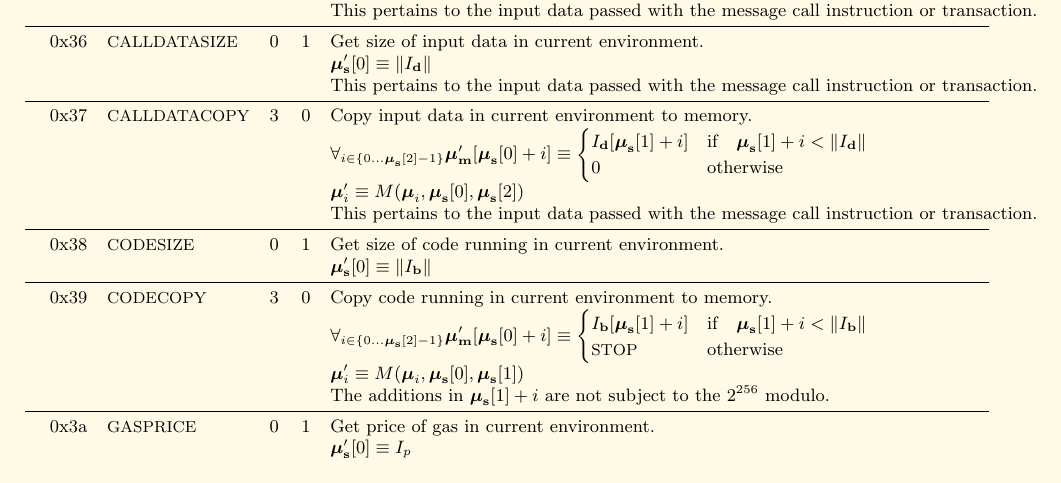
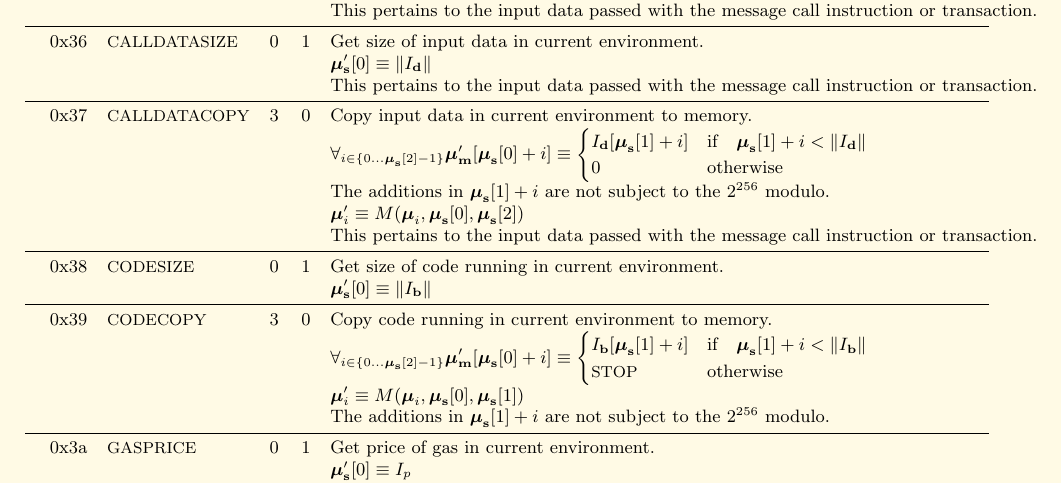
Before and after one commit to ethereum/yellowpaper, a LaTeX paper (Paper.tex): part of page 24 of 32, cut so that both start at the same text. Compiled offline with pdfLaTeX.

Commit message:
The read position of CALLDATACOPY is not calculated modulo (#204)
The VMtest case calldatacopy_DataIndexTooHigh suggests this behavior.

```diff
--- a/Paper.tex
+++ b/Paper.tex
@@ -1700,6 +1700,7 @@ Here given are the various exceptions to the state transition rules given in sec
 0x37 & {\small CALLDATACOPY} & 3 & 0 & Copy input data in current environment to memory. \\
 &&&& $\forall_{i \in \{ 0 \dots \boldsymbol{\mu}_\mathbf{s}[2] - 1\} } \boldsymbol{\mu}'_\mathbf{m}[\boldsymbol{\mu}_\mathbf{s}[0] + i ] \equiv
 \begin{cases} I_\mathbf{d}[\boldsymbol{\mu}_\mathbf{s}[1] + i] & \text{if} \quad \boldsymbol{\mu}_\mathbf{s}[1] + i < \lVert I_\mathbf{d} \rVert \\ 0 & \text{otherwise} \end{cases}$\\
+&&&& The additions in $\boldsymbol{\mu}_\mathbf{s}[1] + i$ are not subject to the $2^{256}$ modulo. \\
 &&&& $\boldsymbol{\mu}'_i \equiv M(\boldsymbol{\mu}_i, \boldsymbol{\mu}_\mathbf{s}[0], \boldsymbol{\mu}_\mathbf{s}[2])$ \\
 &&&& This pertains to the input data passed with the message call instruction or transaction. \\
 \midrule
```
